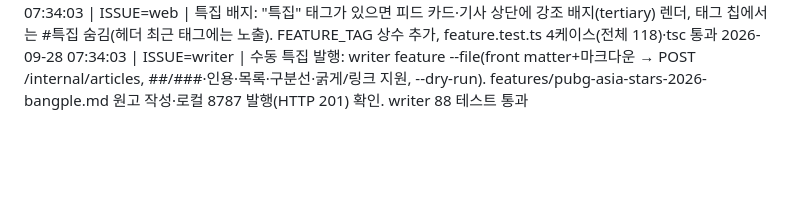
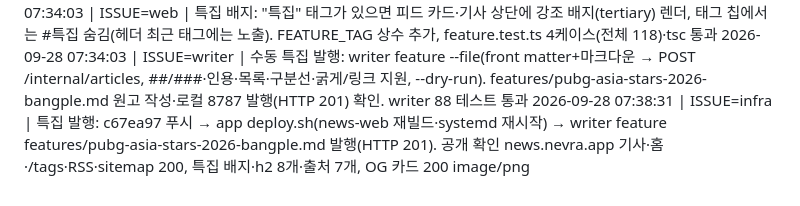
Before and after one commit to moonjong93/playlog, a Markdown page: log.md, the part around the change. Drawn GitHub-style; blank space fills up the shorter version.

Commit message:
docs: 특집 발행·배포 기록

```diff
--- a/log.md
+++ b/log.md
@@ -42,3 +42,4 @@
 2026-09-27 23:54:46 | ISSUE=web | 검색엔진 소유확인: assets/searches/*.html(구글·네이버)을 루트 경로로 서빙(기동 시 읽어 캐시, 레이트리밋·세션 예외), public 테스트 1케이스(전체 114)·tsc 통과. 6f19dfa 푸시 → app deploy.sh 재배포, 공개 /google48e09fda079b423e.html·/naver7a9befcb2efa0c16421b44b3e5af157c.html 200·원문 확인
 2026-09-28 07:34:03 | ISSUE=web | 특집 배지: "특집" 태그가 있으면 피드 카드·기사 상단에 강조 배지(tertiary) 렌더, 태그 칩에서는 #특집 숨김(헤더 최근 태그에는 노출). FEATURE_TAG 상수 추가, feature.test.ts 4케이스(전체 118)·tsc 통과
 2026-09-28 07:34:03 | ISSUE=writer | 수동 특집 발행: writer feature --file(front matter+마크다운 → POST /internal/articles, ##/###·인용·목록·구분선·굵게/링크 지원, --dry-run). features/pubg-asia-stars-2026-bangple.md 원고 작성·로컬 8787 발행(HTTP 201) 확인. writer 88 테스트 통과
+2026-09-28 07:38:31 | ISSUE=infra | 특집 발행: c67ea97 푸시 → app deploy.sh(news-web 재빌드·systemd 재시작) → writer feature features/pubg-asia-stars-2026-bangple.md 발행(HTTP 201). 공개 확인 news.nevra.app 기사·홈·/tags·RSS·sitemap 200, 특집 배지·h2 8개·출처 7개, OG 카드 200 image/png
```
